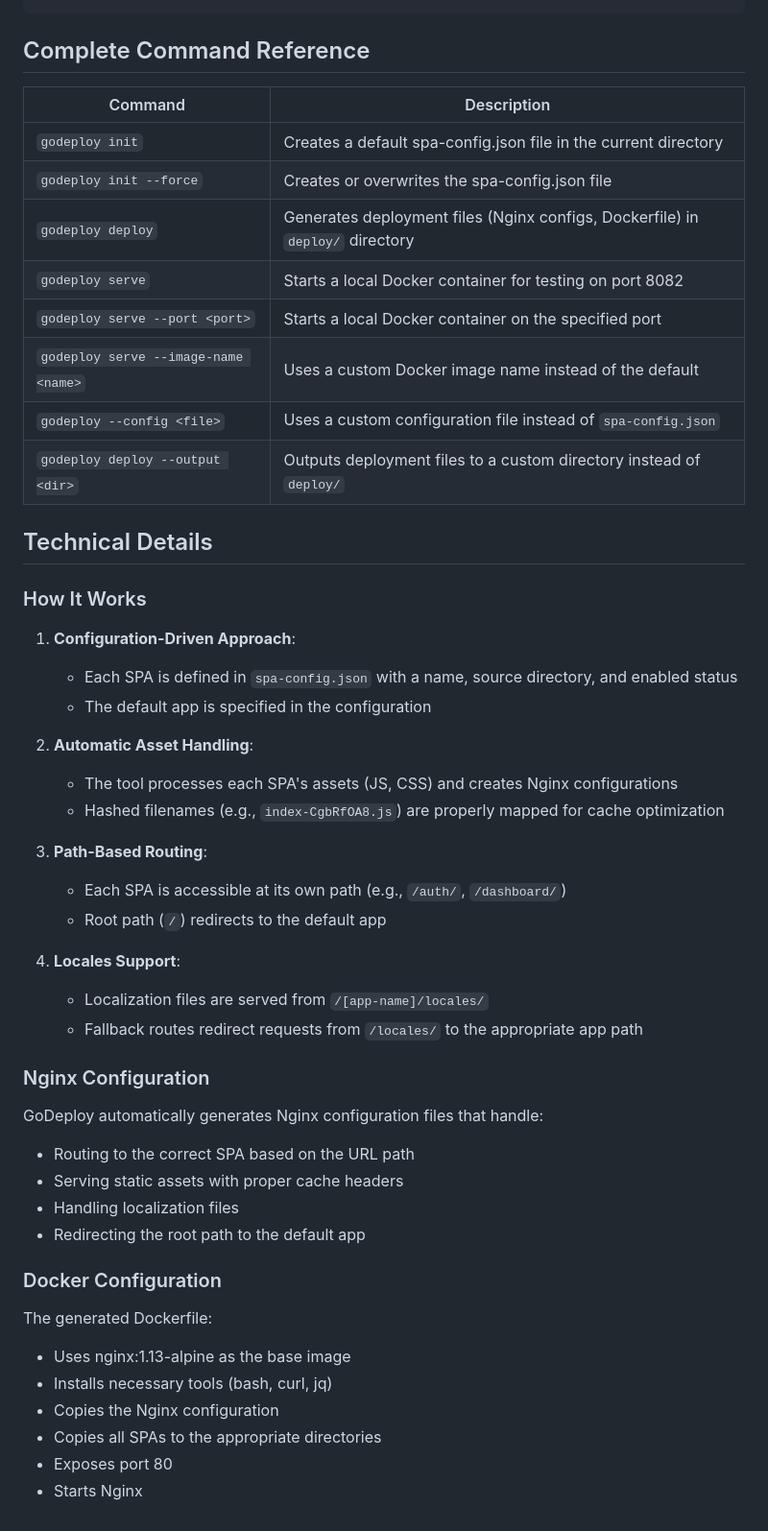
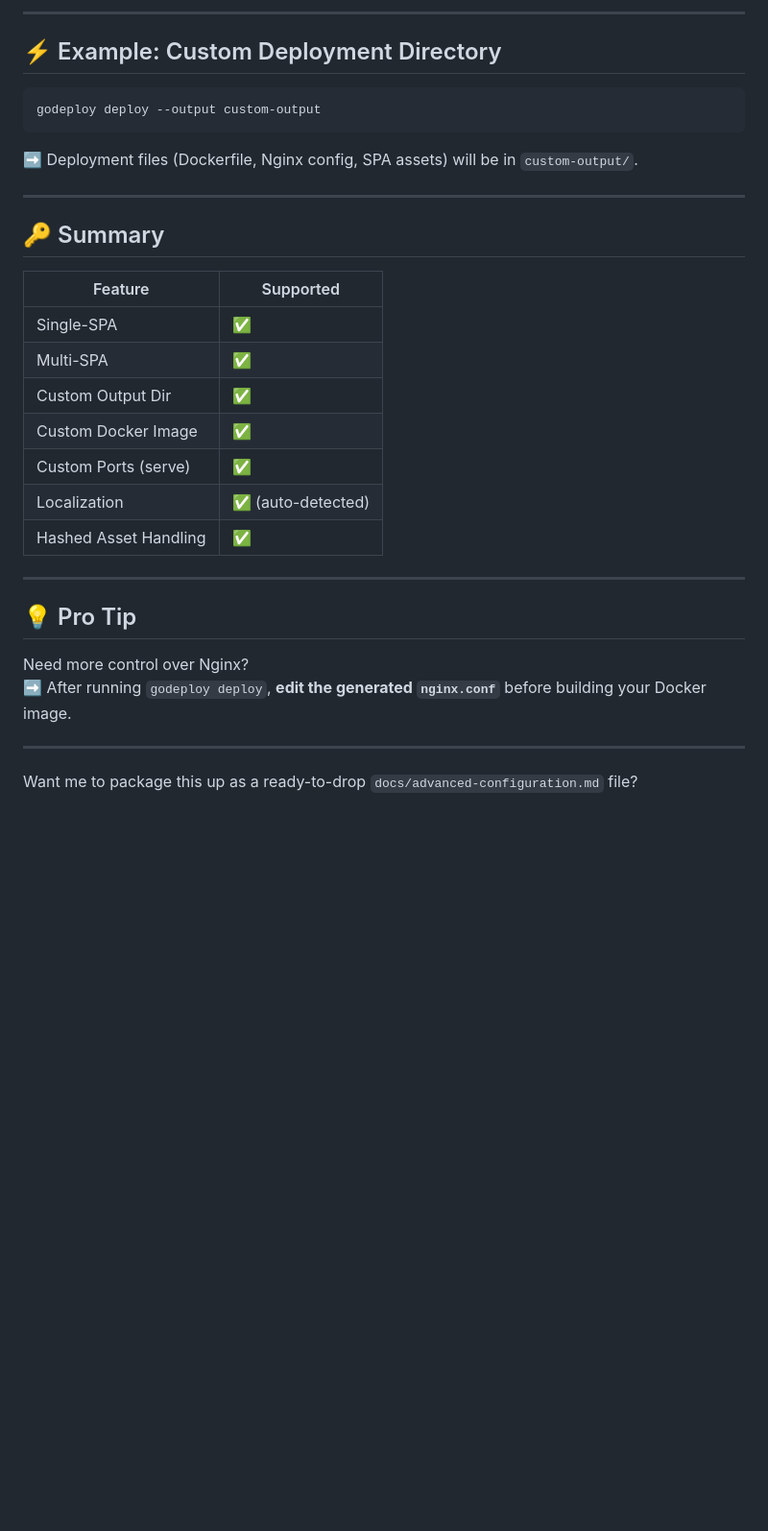
Before and after one commit to silvabyte/godeploy, a Markdown page: docs/advanced-configuration.md, the part around the change printed below. Shown: that part at 96% size. GitHub-like rendering; blank space fills up the shorter version.

Commit message:
docs: enhance advanced configuration documentation for clarity and structure

````diff
--- a/docs/advanced-configuration.md
+++ b/docs/advanced-configuration.md
@@ -63,57 +162,34 @@ godeploy init [options]
+---
+
+## ⚡ Example: Custom Deployment Directory
+
+```bash
+godeploy deploy --output custom-output
 ```
 
-## Complete Command Reference
+➡️ Deployment files (Dockerfile, Nginx config, SPA assets) will be in `custom-output/`.
 
-| Command                              | Description                                                                   |
-| ------------------------------------ | ----------------------------------------------------------------------------- |
-| `godeploy init`                      | Creates a default spa-config.json file in the current directory               |
-| `godeploy init --force`              | Creates or overwrites the spa-config.json file                                |
-| `godeploy deploy`                    | Generates deployment files (Nginx configs, Dockerfile) in `deploy/` directory |
-| `godeploy serve`                     | Starts a local Docker container for testing on port 8082                      |
-| `godeploy serve --port <port>`       | Starts a local Docker container on the specified port                         |
-| `godeploy serve --image-name <name>` | Uses a custom Docker image name instead of the default                        |
-| `godeploy --config <file>`           | Uses a custom configuration file instead of `spa-config.json`                 |
-| `godeploy deploy --output <dir>`     | Outputs deployment files to a custom directory instead of `deploy/`           |
+---
 
-## Technical Details
+## 🔑 Summary
 
-### How It Works
+| Feature               | Supported          |
+| --------------------- | ------------------ |
+| Single-SPA            | ✅                 |
+| Multi-SPA             | ✅                 |
+| Custom Output Dir     | ✅                 |
+| Custom Docker Image   | ✅                 |
+| Custom Ports (serve)  | ✅                 |
+| Localization          | ✅ (auto-detected) |
+| Hashed Asset Handling | ✅                 |
 
-1. **Configuration-Driven Approach**:
+---
 
-   - Each SPA is defined in `spa-config.json` with a name, source directory, and enabled status
-   - The default app is specified in the configuration
+## 💡 Pro Tip
 
-2. **Automatic Asset Handling**:
+Need more control over Nginx?
+➡️ After running `godeploy deploy`, **edit the generated `nginx.conf`** before building your Docker image.
 
-   - The tool processes each SPA's assets (JS, CSS) and creates Nginx configurations
-   - Hashed filenames (e.g., `index-CgbRfOA8.js`) are properly mapped for cache optimization
+---
 
-3. **Path-Based Routing**:
-
-   - Each SPA is accessible at its own path (e.g., `/auth/`, `/dashboard/`)
-   - Root path (`/`) redirects to the default app
-
-4. **Locales Support**:
-   - Localization files are served from `/[app-name]/locales/`
-   - Fallback routes redirect requests from `/locales/` to the appropriate app path
-
-### Nginx Configuration
-
-GoDeploy automatically generates Nginx configuration files that handle:
-
-- Routing to the correct SPA based on the URL path
-- Serving static assets with proper cache headers
-- Handling localization files
-- Redirecting the root path to the default app
-
-### Docker Configuration
-
-The generated Dockerfile:
-
-- Uses nginx:1.13-alpine as the base image
-- Installs necessary tools (bash, curl, jq)
-- Copies the Nginx configuration
-- Copies all SPAs to the appropriate directories
-- Exposes port 80
-- Starts Nginx
+Want me to package this up as a ready-to-drop `docs/advanced-configuration.md` file?
````
Also changed, not shown: other parts of docs/advanced-configuration.md (+126 -27 lines).
